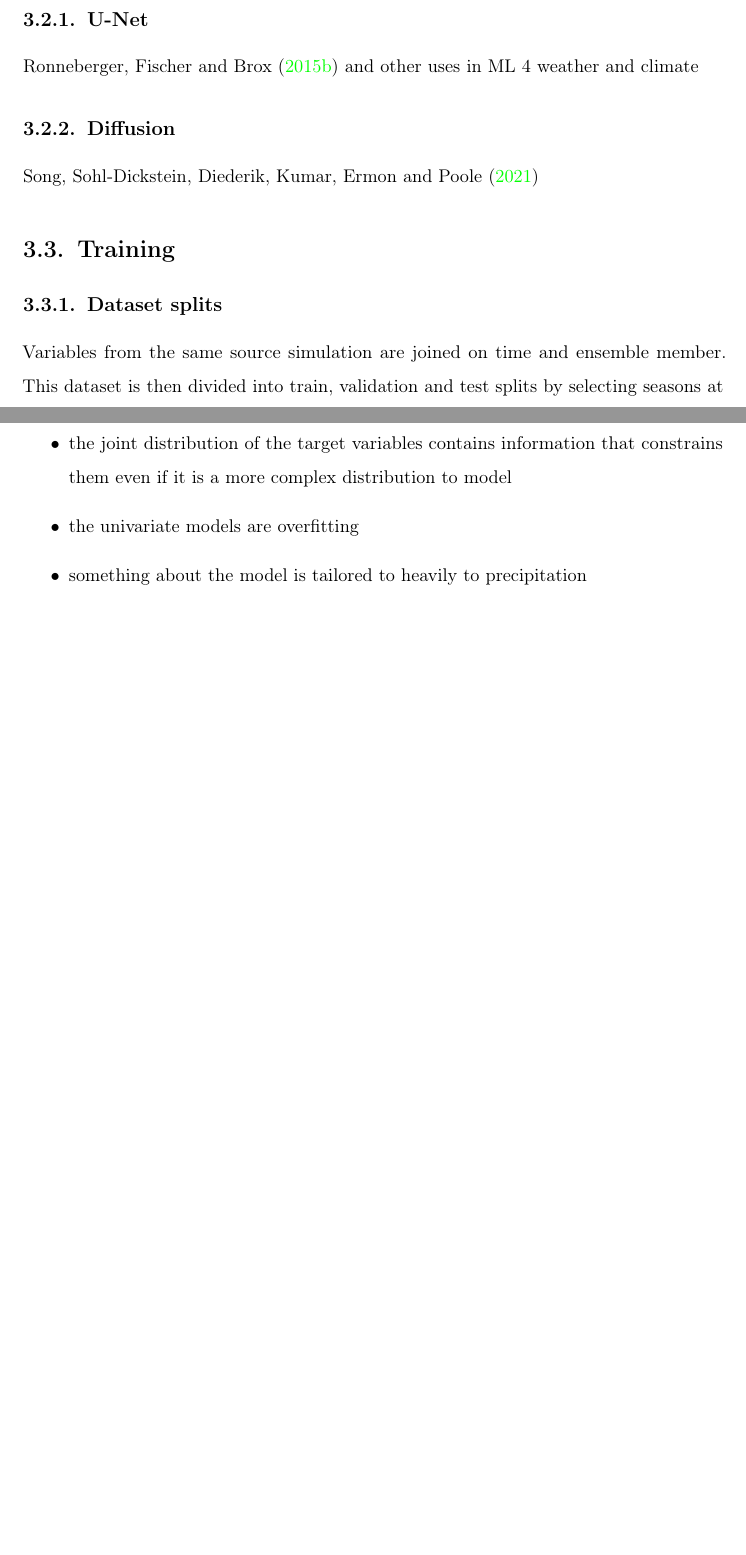
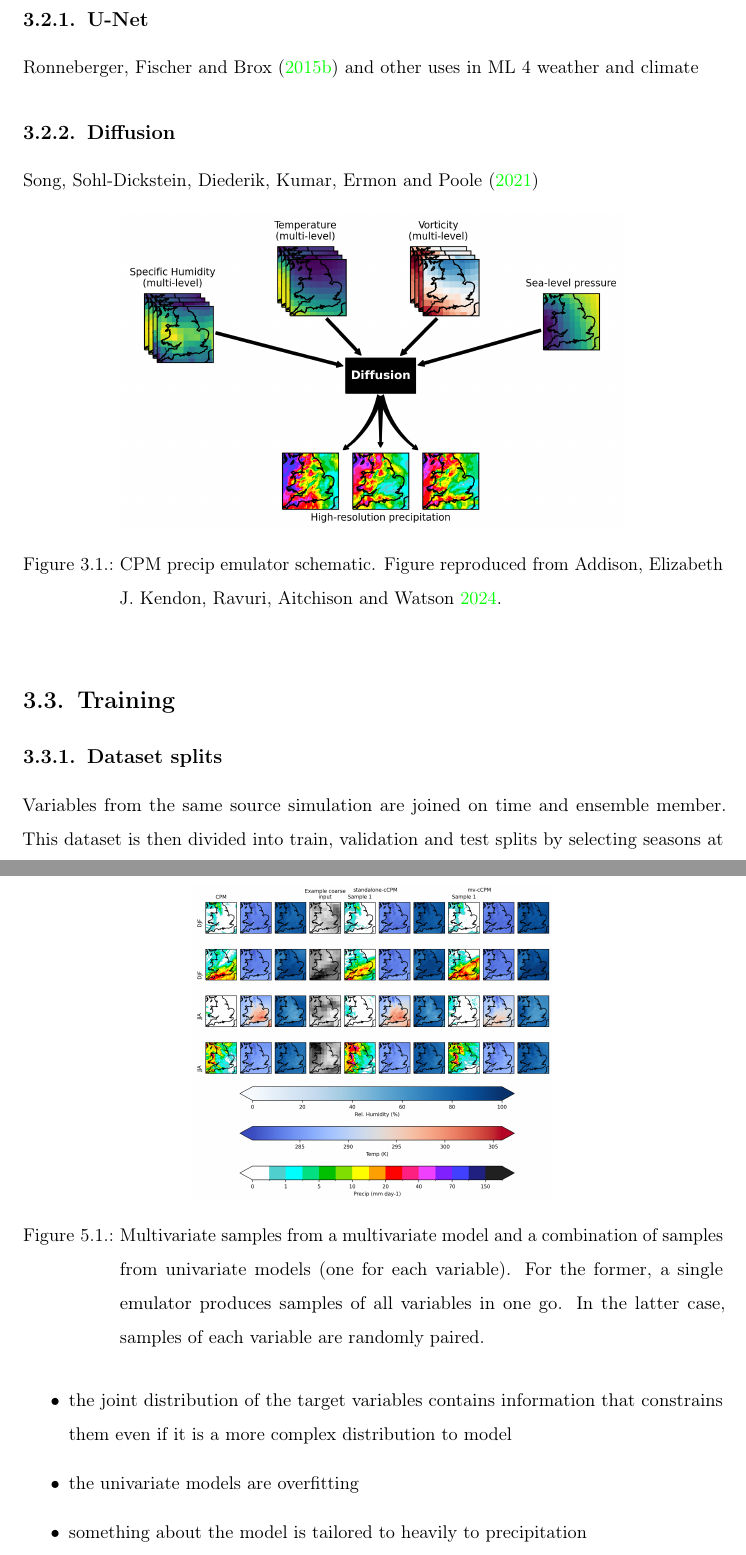
Before and after one commit to henryaddison/PhD-Thesis, a LaTeX thesis (memoirthesis.tex, which reads chapters/3_model_dev.tex, chapters/5_mv.tex): two parts of pages 26 and 35 of 43, joined at a grey line, cut so that both start at the same text, the shorter picture padded with empty space. Compiled offline with pdfLaTeX.

Commit message:
Organize all figures

```diff
--- a/chapters/3_model_dev.tex
+++ b/chapters/3_model_dev.tex
@@ -50,6 +50,13 @@ The downscaling problem is an inherintly stochastic problem as there are many po
 \subsection{Diffusion}
 
 \textcite{song2021sbgmsde}
+
+\begin{figure}[ht]
+	\centering
+	\includegraphics[height=0.35\textheight]{chapters/figures/1_intro/ai-schematic.png}
+	\caption{CPM precip emulator schematic. Figure reproduced from \cite{Addison2024diffcpmprecipemul}.}
+	\label{fig:diff-schematic}
+\end{figure}
 
 \section{Training}
 
--- a/chapters/5_mv.tex
+++ b/chapters/5_mv.tex
@@ -31,6 +31,13 @@ Although there may be issues with this simplification \parencite{kong2022wbgtapp
 \section{results}
 \label{mv:results}
 
+\begin{figure}[ht]
+	\centering
+	\includegraphics[height=0.35\textheight]{chapters/figures/5_mv/mv-samples.png}
+	\caption{Multivariate samples from a multivariate model and a combination of samples from univariate models (one for each variable). For the former, a single emulator produces samples of all variables in one go. In the latter case, samples of each variable are randomly paired.}
+	\label{fig:mv-samples}
+\end{figure}
+
 I compare stand-alone univariate models for three variables (hurs, tas and pr) against a single multivariate model that models all three. I would expect on many univariate analyses the univariate model would out-perform the multivariate model but would not do so well for any analysis that uses the joint distribution of more than one of these variables.
 However, I find for the univarate marginal distribution, the multivariate does better.
 This could be because:
```
Also changed, not shown: chapters/1_intro.tex (+2 -2 lines), chapters/figures/1_intro/ai-schematic.png (renamed from chapters/fig01/ai-schematic.png), chapters/figures/5_mv/mv-samples.png (renamed from chapters/fig5-mv/mv-samples.png).
